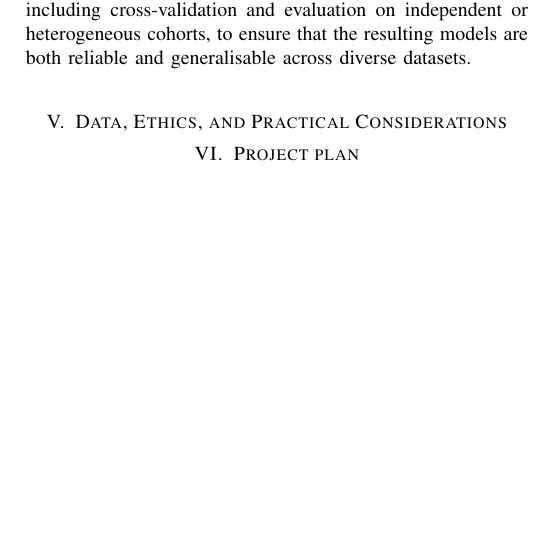
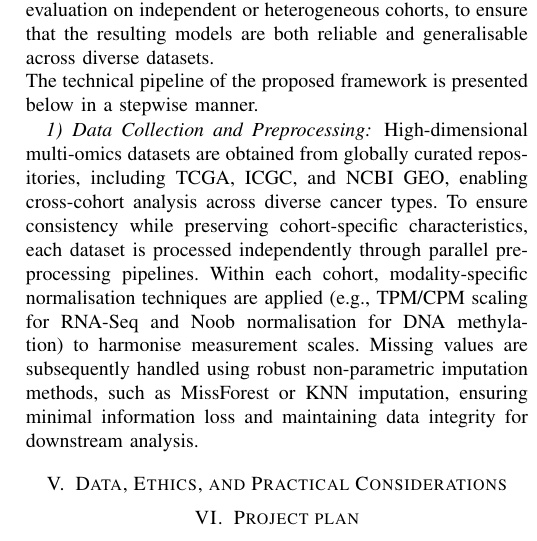
Before and after one commit to Singh-Aman08/research-portfolio-bioscience, a LaTeX paper (main.tex): part of one column of page 3 of 3 before the commit and part of one column of page 3 of 4 after it, cut so that both start at the same text, the shorter picture padded with empty space. Compiled offline with pdfLaTeX; a missing font is replaced by an installed copy or a similar font; a LaTeX package or settings file that is missing is left out.

Commit message:
Proposed Methodology - Update

```diff
--- a/main.tex
+++ b/main.tex
@@ -65,6 +65,9 @@ How can multi-omics integration frameworks be designed to ensure robust preproce
 
 \section{Proposed Methodology}
 To systematically address the imbalance between predictive performance, feature-level interpretability, and cross-platform generalisability identified in current multi-omics research, this study proposes a structured and integrative analytical framework. The framework begins with rigorous data preprocessing, incorporating standardisation, missing data imputation, and batch effect correction to minimise technical variability and ensure data consistency. It then applies interpretable dimensionality reduction and integration strategies to reduce data complexity while preserving biologically meaningful feature contributions. Building on these representations, robust predictive modelling approaches are employed alongside explainability techniques to enable transparent identification of key molecular drivers. Finally, the framework incorporates stringent validation procedures, including cross-validation and evaluation on independent or heterogeneous cohorts, to ensure that the resulting models are both reliable and generalisable across diverse datasets.\\
+The technical pipeline of the proposed framework is presented below in a stepwise manner.
+\subsubsection{Data Collection and Preprocessing} High-dimensional multi-omics datasets are obtained from globally curated repositories, including TCGA, ICGC, and NCBI GEO, enabling cross-cohort analysis across diverse cancer types. To ensure consistency while preserving cohort-specific characteristics, each dataset is processed independently through parallel preprocessing pipelines. Within each cohort, modality-specific normalisation techniques are applied (e.g., TPM/CPM scaling for RNA-Seq and Noob normalisation for DNA methylation) to harmonise measurement scales. Missing values are subsequently handled using robust non-parametric imputation methods, such as MissForest or KNN imputation, ensuring minimal information loss and maintaining data integrity for downstream analysis.
+
 
 
 \section{Data, Ethics, and Practical Considerations}
```
